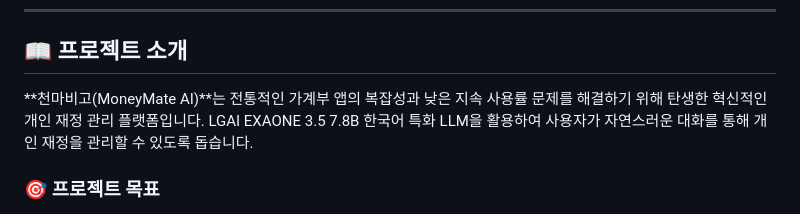
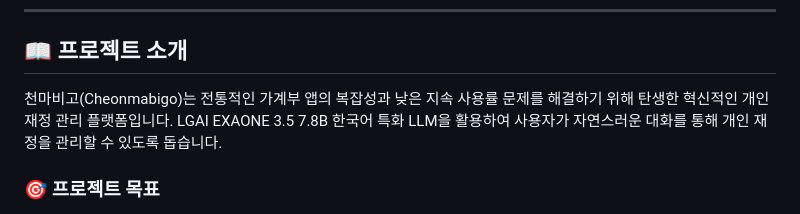
Before and after one commit to erish0821/CMBG-cheonmabigo-, a Markdown page: README.md, the part around the change. Rendered like a GitHub page.

```diff
--- a/README.md
+++ b/README.md
@@ -27,7 +27,7 @@
 
 ## 📖 프로젝트 소개
 
-**천마비고(MoneyMate AI)**는 전통적인 가계부 앱의 복잡성과 낮은 지속 사용률 문제를 해결하기 위해 탄생한 혁신적인 개인 재정 관리 플랫폼입니다. LGAI EXAONE 3.5 7.8B 한국어 특화 LLM을 활용하여 사용자가 자연스러운 대화를 통해 개인 재정을 관리할 수 있도록 돕습니다.
+천마비고(Cheonmabigo)는 전통적인 가계부 앱의 복잡성과 낮은 지속 사용률 문제를 해결하기 위해 탄생한 혁신적인 개인 재정 관리 플랫폼입니다. LGAI EXAONE 3.5 7.8B 한국어 특화 LLM을 활용하여 사용자가 자연스러운 대화를 통해 개인 재정을 관리할 수 있도록 돕습니다.
 
 ### 🎯 프로젝트 목표
 - **90% 이탈률 문제 해결**: 기존 가계부 앱의 높은 이탈률을 대화형 인터페이스로 해결
```
